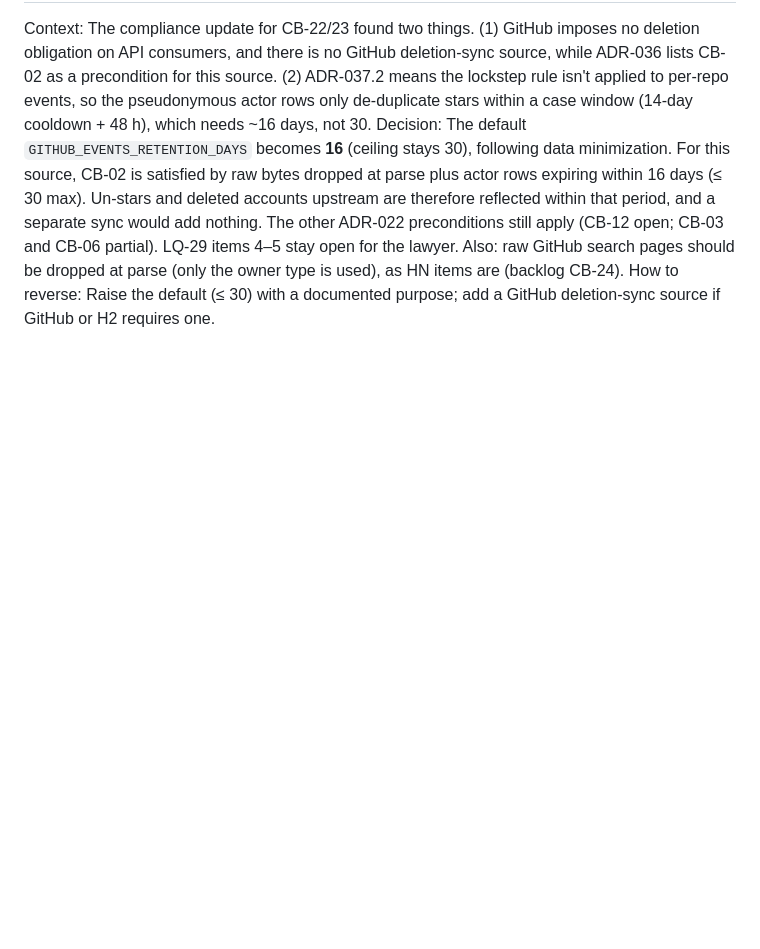
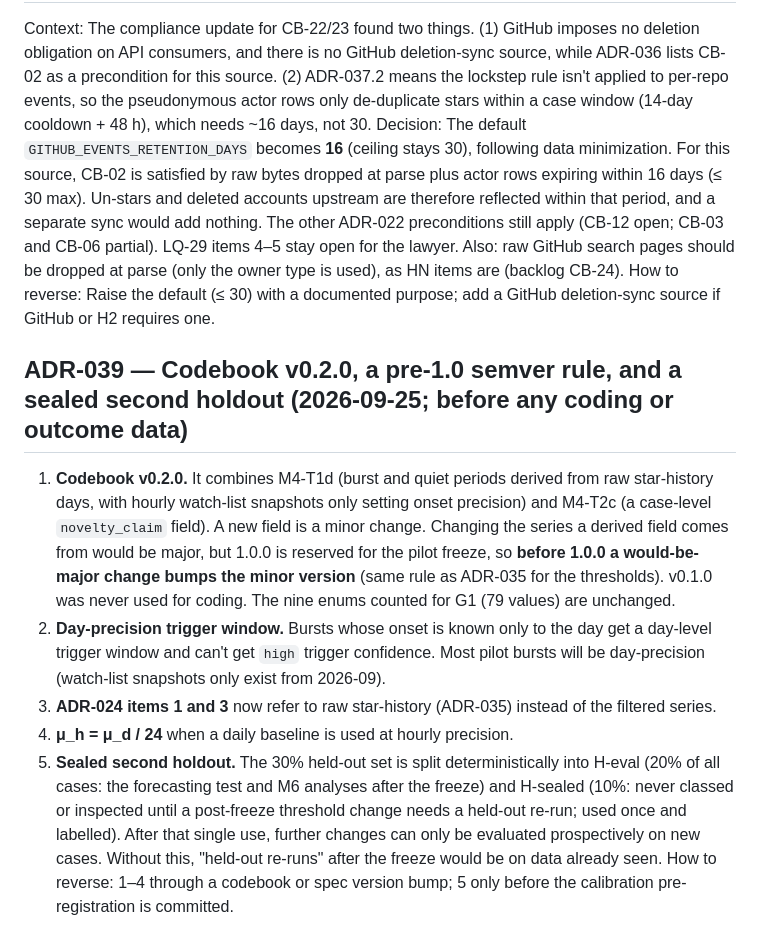
Before and after one commit to suchipizza/pigtail, a Markdown page: ops/DECISIONS.md, the part around the change. Rendered like a GitHub page; blank space fills up the shorter version.

Commit message:
docs(ops): ADR-039 codebook v0.2.0, pre-1.0 semver rule, sealed holdout [M4-T1d][M4-T2b][M4-T2c]
Co-Authored-By: Claude Opus 5.5 <noreply@anthropic.com>

```diff
--- a/ops/DECISIONS.md
+++ b/ops/DECISIONS.md
@@ -259,3 +259,11 @@ Context: The compliance update for CB-22/23 found two things. (1) GitHub imposes
 Decision: The default `GITHUB_EVENTS_RETENTION_DAYS` becomes **16** (ceiling stays 30), following data minimization. For this source, CB-02 is satisfied by raw bytes dropped at parse plus actor rows expiring within 16 days (≤ 30 max). Un-stars and deleted accounts upstream are therefore reflected within that period, and a separate sync would add nothing. The other ADR-022 preconditions still apply (CB-12 open; CB-03 and CB-06 partial). LQ-29 items 4–5 stay open for the lawyer.
 Also: raw GitHub search pages should be dropped at parse (only the owner type is used), as HN items are (backlog CB-24).
 How to reverse: Raise the default (≤ 30) with a documented purpose; add a GitHub deletion-sync source if GitHub or H2 requires one.
+
+## ADR-039 — Codebook v0.2.0, a pre-1.0 semver rule, and a sealed second holdout (2026-09-25; before any coding or outcome data)
+1. **Codebook v0.2.0.** It combines M4-T1d (burst and quiet periods derived from raw star-history days, with hourly watch-list snapshots only setting onset precision) and M4-T2c (a case-level `novelty_claim` field). A new field is a minor change. Changing the series a derived field comes from would be major, but 1.0.0 is reserved for the pilot freeze, so **before 1.0.0 a would-be-major change bumps the minor version** (same rule as ADR-035 for the thresholds). v0.1.0 was never used for coding. The nine enums counted for G1 (79 values) are unchanged.
+2. **Day-precision trigger window.** Bursts whose onset is known only to the day get a day-level trigger window and can't get `high` trigger confidence. Most pilot bursts will be day-precision (watch-list snapshots only exist from 2026-09).
+3. **ADR-024 items 1 and 3** now refer to raw star-history (ADR-035) instead of the filtered series.
+4. **μ_h = μ_d / 24** when a daily baseline is used at hourly precision.
+5. **Sealed second holdout.** The 30% held-out set is split deterministically into H-eval (20% of all cases: the forecasting test and M6 analyses after the freeze) and H-sealed (10%: never classed or inspected until a post-freeze threshold change needs a held-out re-run; used once and labelled). After that single use, further changes can only be evaluated prospectively on new cases. Without this, "held-out re-runs" after the freeze would be on data already seen.
+How to reverse: 1–4 through a codebook or spec version bump; 5 only before the calibration pre-registration is committed.
```
Also changed, not shown: ops/BACKLOG.md (+5 -3 lines).
